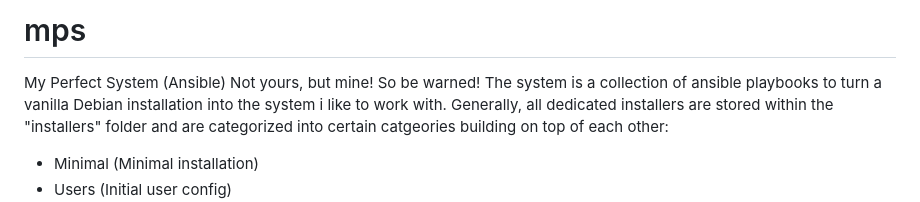
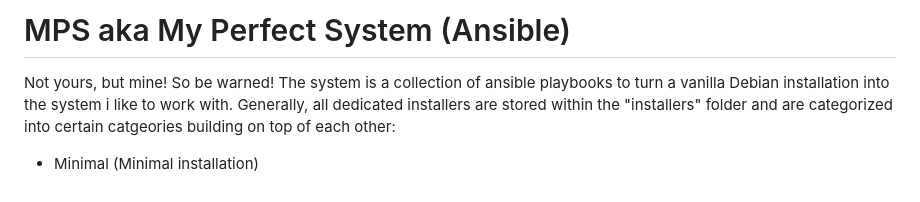
Before and after one commit to mpsffap/mps, a Markdown page: README.md, the part around the change. Rendered like a GitHub page.

Commit message:
Fix some typos

```diff
--- a/README.md
+++ b/README.md
@@ -1,6 +1,5 @@
-# mps
+# MPS aka My Perfect System (Ansible)
 
-My Perfect System (Ansible)
 Not yours, but mine! So be warned!
 The system is a collection of ansible playbooks to turn a vanilla
 Debian installation into the system i like to work with.
```
